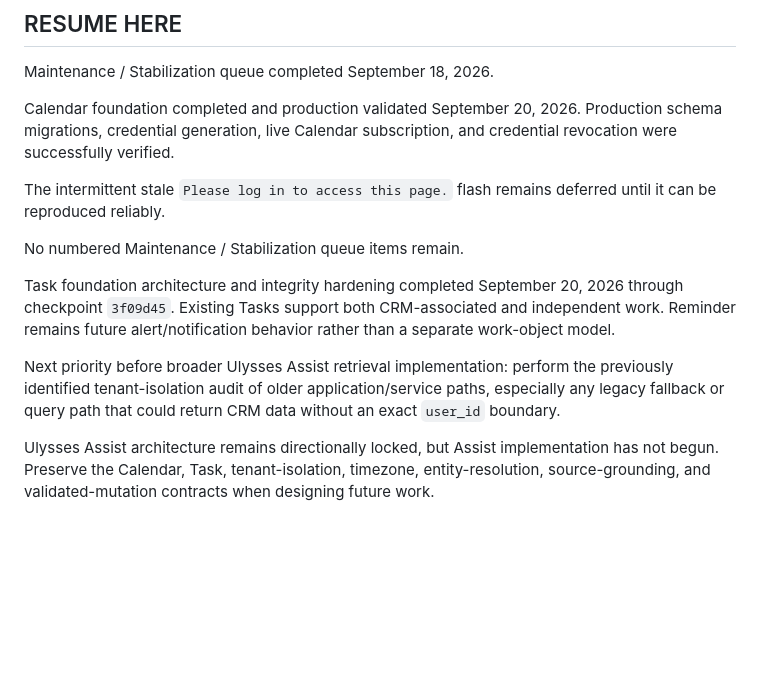
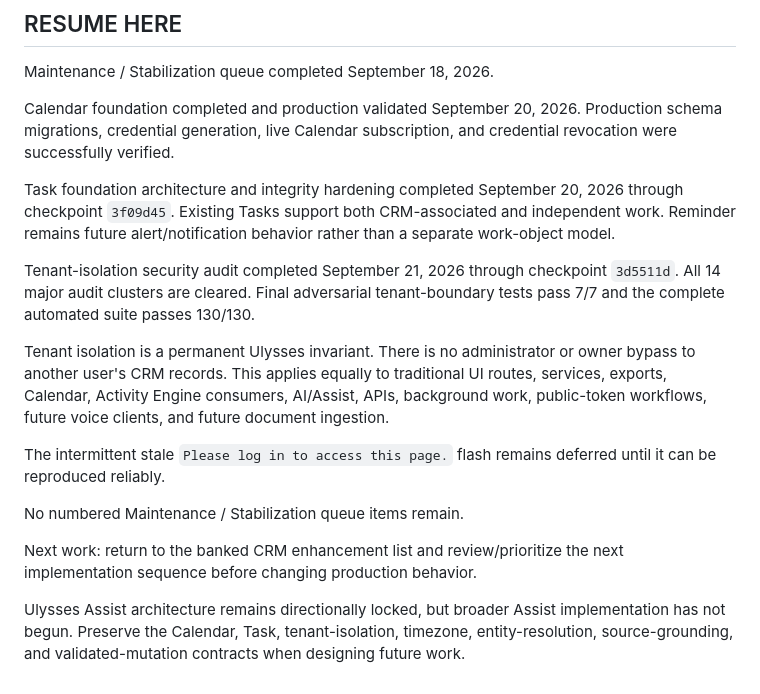
Before and after one commit to ithaca767/realEstateCRM, a Markdown page: PROJECT_STATE.md, the part around one of its changes. Rendered like a GitHub page; blank space fills up the shorter version.

```diff
--- a/PROJECT_STATE.md
+++ b/PROJECT_STATE.md
@@ -377,12 +405,16 @@ Maintenance / Stabilization queue completed September 18, 2026.
 
 Calendar foundation completed and production validated September 20, 2026. Production schema migrations, credential generation, live Calendar subscription, and credential revocation were successfully verified.
 
+Task foundation architecture and integrity hardening completed September 20, 2026 through checkpoint `3f09d45`. Existing Tasks support both CRM-associated and independent work. Reminder remains future alert/notification behavior rather than a separate work-object model.
+
+Tenant-isolation security audit completed September 21, 2026 through checkpoint `3d5511d`. All 14 major audit clusters are cleared. Final adversarial tenant-boundary tests pass 7/7 and the complete automated suite passes 130/130.
+
+Tenant isolation is a permanent Ulysses invariant. There is no administrator or owner bypass to another user's CRM records. This applies equally to traditional UI routes, services, exports, Calendar, Activity Engine consumers, AI/Assist, APIs, background work, public-token workflows, future voice clients, and future document ingestion.
+
 The intermittent stale `Please log in to access this page.` flash remains deferred until it can be reproduced reliably.
 
 No numbered Maintenance / Stabilization queue items remain.
 
-Task foundation architecture and integrity hardening completed September 20, 2026 through checkpoint `3f09d45`. Existing Tasks support both CRM-associated and independent work. Reminder remains future alert/notification behavior rather than a separate work-object model.
+Next work: return to the banked CRM enhancement list and review/prioritize the next implementation sequence before changing production behavior.
 
-Next priority before broader Ulysses Assist retrieval implementation: perform the previously identified tenant-isolation audit of older application/service paths, especially any legacy fallback or query path that could return CRM data without an exact `user_id` boundary.
-
-Ulysses Assist architecture remains directionally locked, but Assist implementation has not begun. Preserve the Calendar, Task, tenant-isolation, timezone, entity-resolution, source-grounding, and validated-mutation contracts when designing future work.
+Ulysses Assist architecture remains directionally locked, but broader Assist implementation has not begun. Preserve the Calendar, Task, tenant-isolation, timezone, entity-resolution, source-grounding, and validated-mutation contracts when designing future work.
```
Also changed, not shown: other parts of PROJECT_STATE.md (+31 -3 lines).
